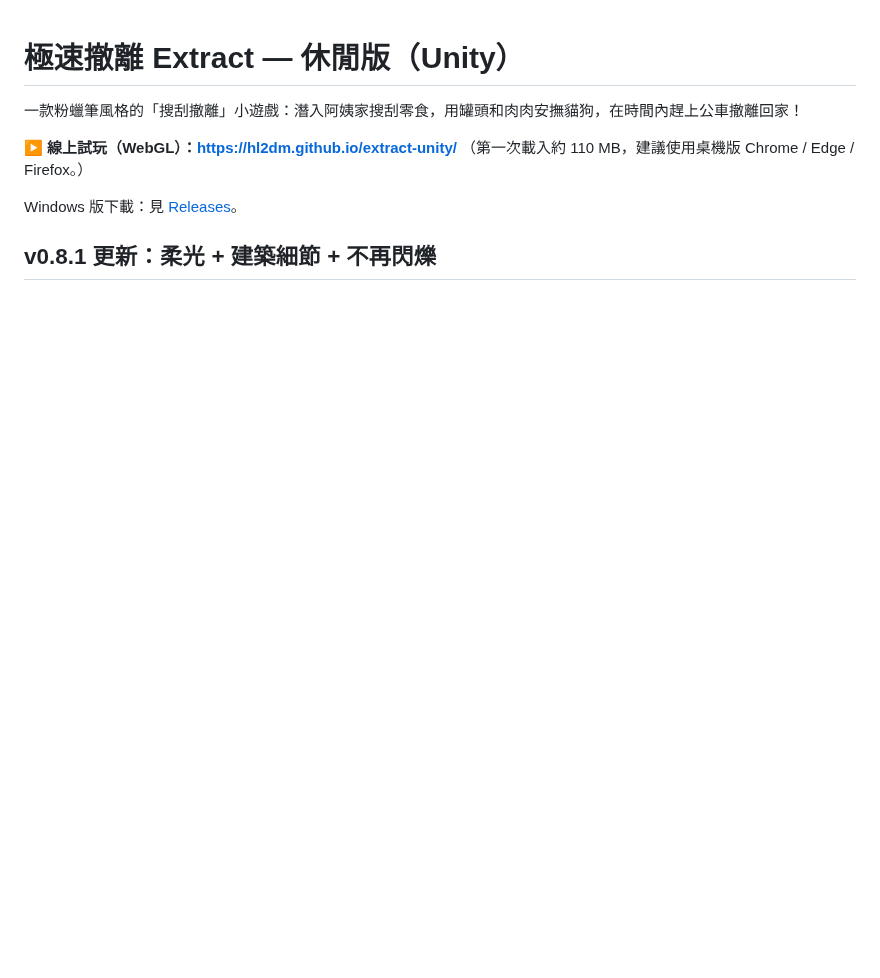
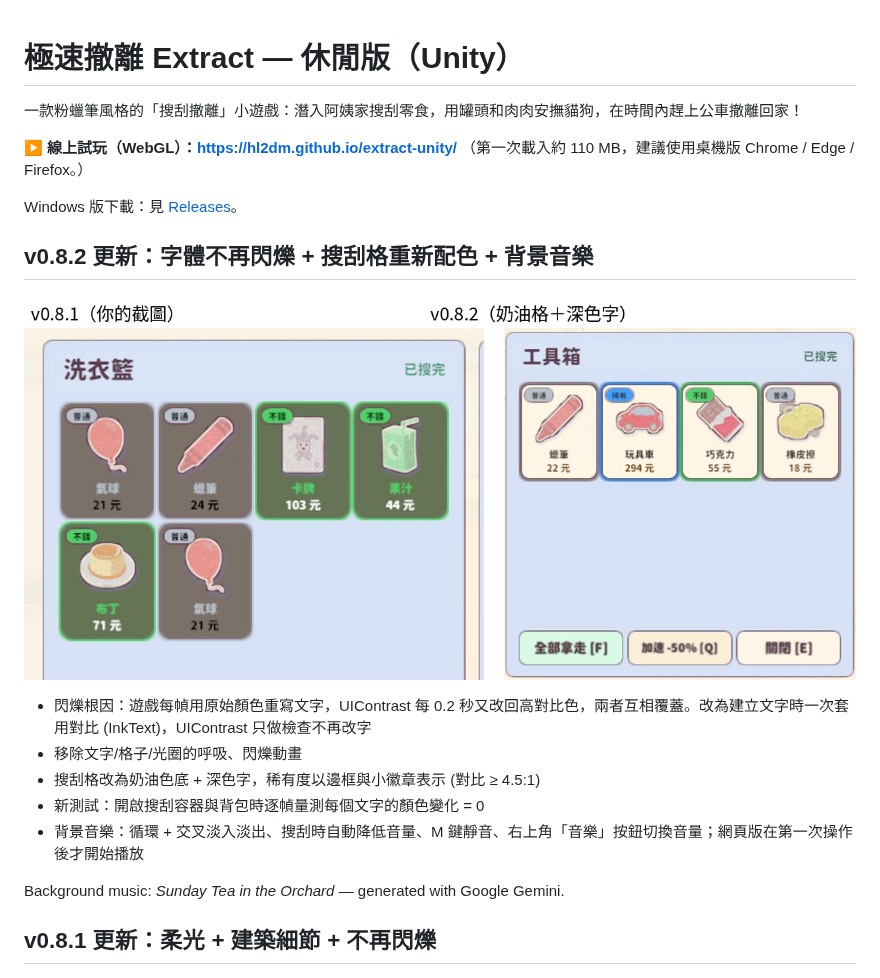
Before and after one commit to hl2dm/extract-unity, a Markdown page: README.md, the part around the change. GitHub-like rendering; pictures changed too: v082_compare.jpg (added); blank space fills up the shorter version.

Commit message:
v0.8.2: fix text flicker (InkText), cream loot cells, BGM

```diff
--- a/README.md
+++ b/README.md
@@ -6,6 +6,16 @@
 （第一次載入約 110 MB，建議使用桌機版 Chrome / Edge / Firefox。）
 
 Windows 版下載：見 [Releases](https://github.com/hl2dm/extract-unity/releases)。
+
+## v0.8.2 更新：字體不再閃爍 + 搜刮格重新配色 + 背景音樂
+![v0.8.2 compare](v082_compare.jpg)
+- 閃爍根因：遊戲每幀用原始顏色重寫文字，UIContrast 每 0.2 秒又改回高對比色，兩者互相覆蓋。改為建立文字時一次套用對比 (InkText)，UIContrast 只做檢查不再改字
+- 移除文字/格子/光圈的呼吸、閃爍動畫
+- 搜刮格改為奶油色底 + 深色字，稀有度以邊框與小徽章表示 (對比 ≥ 4.5:1)
+- 新測試：開啟搜刮容器與背包時逐幀量測每個文字的顏色變化 = 0
+- 背景音樂：循環 + 交叉淡入淡出、搜刮時自動降低音量、M 鍵靜音、右上角「音樂」按鈕切換音量；網頁版在第一次操作後才開始播放
+
+Background music: *Sunday Tea in the Orchard* — generated with Google Gemini.
 
 ## v0.8.1 更新：柔光 + 建築細節 + 不再閃爍
 ![v0.8.1 compare](v081_compare.jpg)
```
Also changed, not shown: CREDITS.md (+1 -0 lines), 7 other files.
